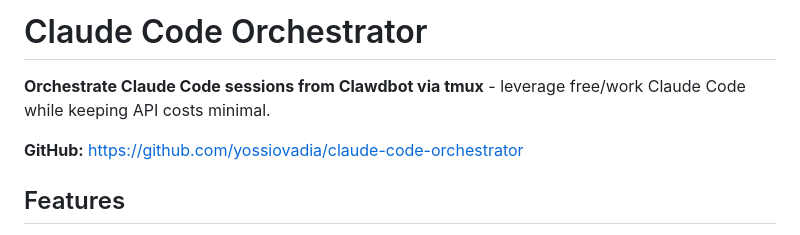
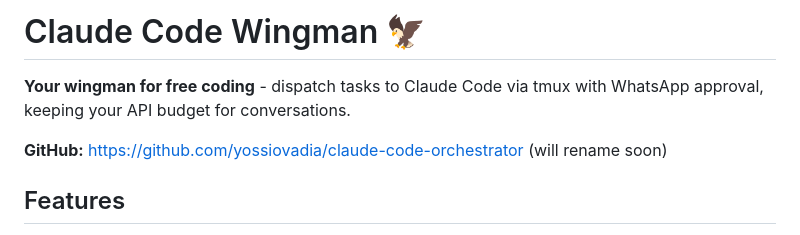
Before and after one commit to yossiovadia/claude-code-wingman, a Markdown page: README.md, the part around the change. Drawn GitHub-style.

Commit message:
Rebrand: Claude Code Orchestrator → Claude Code Wingman 🦅

```diff
--- a/README.md
+++ b/README.md
@@ -1,8 +1,8 @@
-# Claude Code Orchestrator
+# Claude Code Wingman 🦅
 
-**Orchestrate Claude Code sessions from Clawdbot via tmux** - leverage free/work Claude Code while keeping API costs minimal.
+**Your wingman for free coding** - dispatch tasks to Claude Code via tmux with WhatsApp approval, keeping your API budget for conversations.
 
-**GitHub:** https://github.com/yossiovadia/claude-code-orchestrator
+**GitHub:** https://github.com/yossiovadia/claude-code-orchestrator (will rename soon)
 
 ## Features
 
```
Also changed, not shown: SKILL.md (+5 -5 lines).
